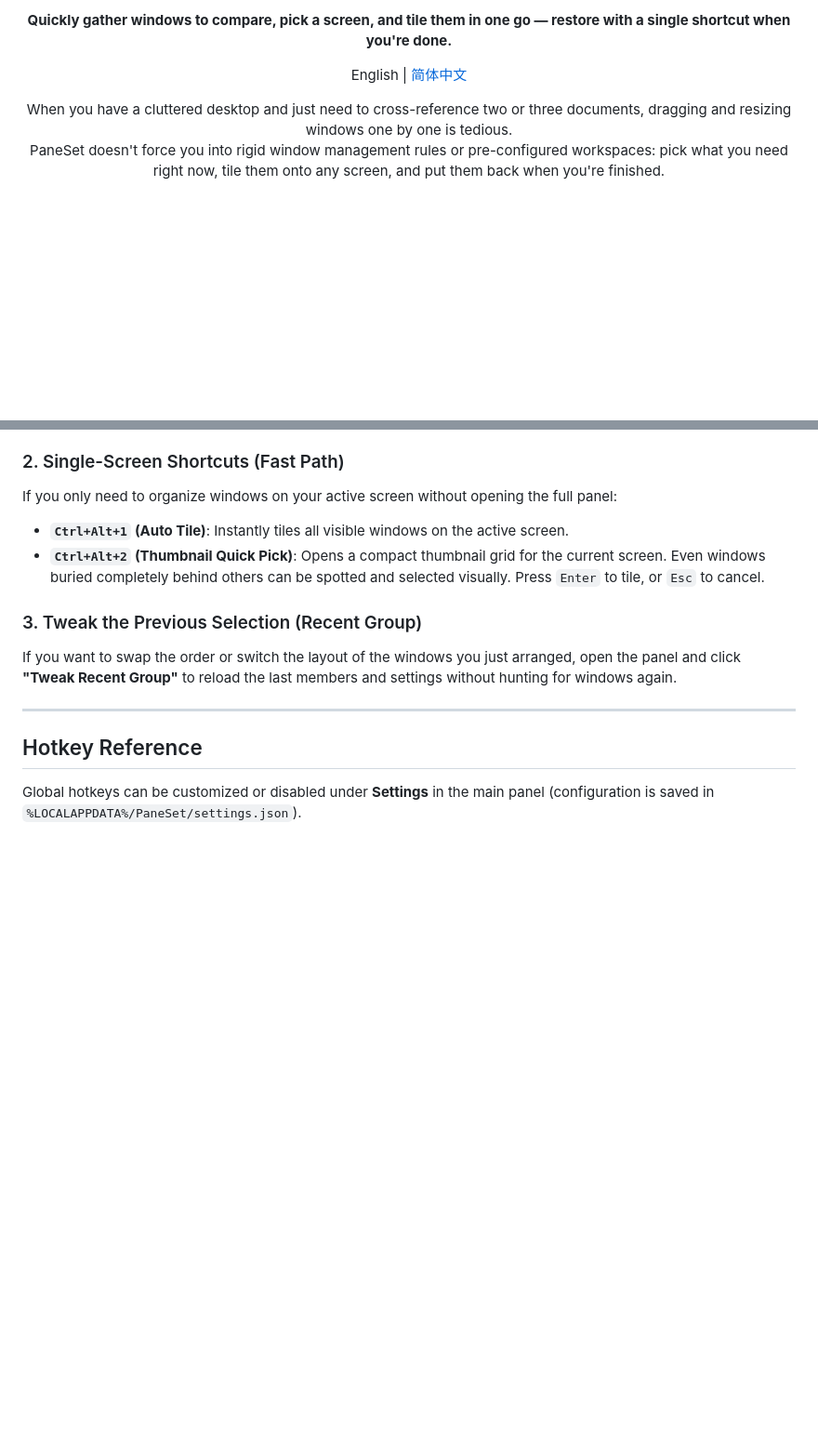
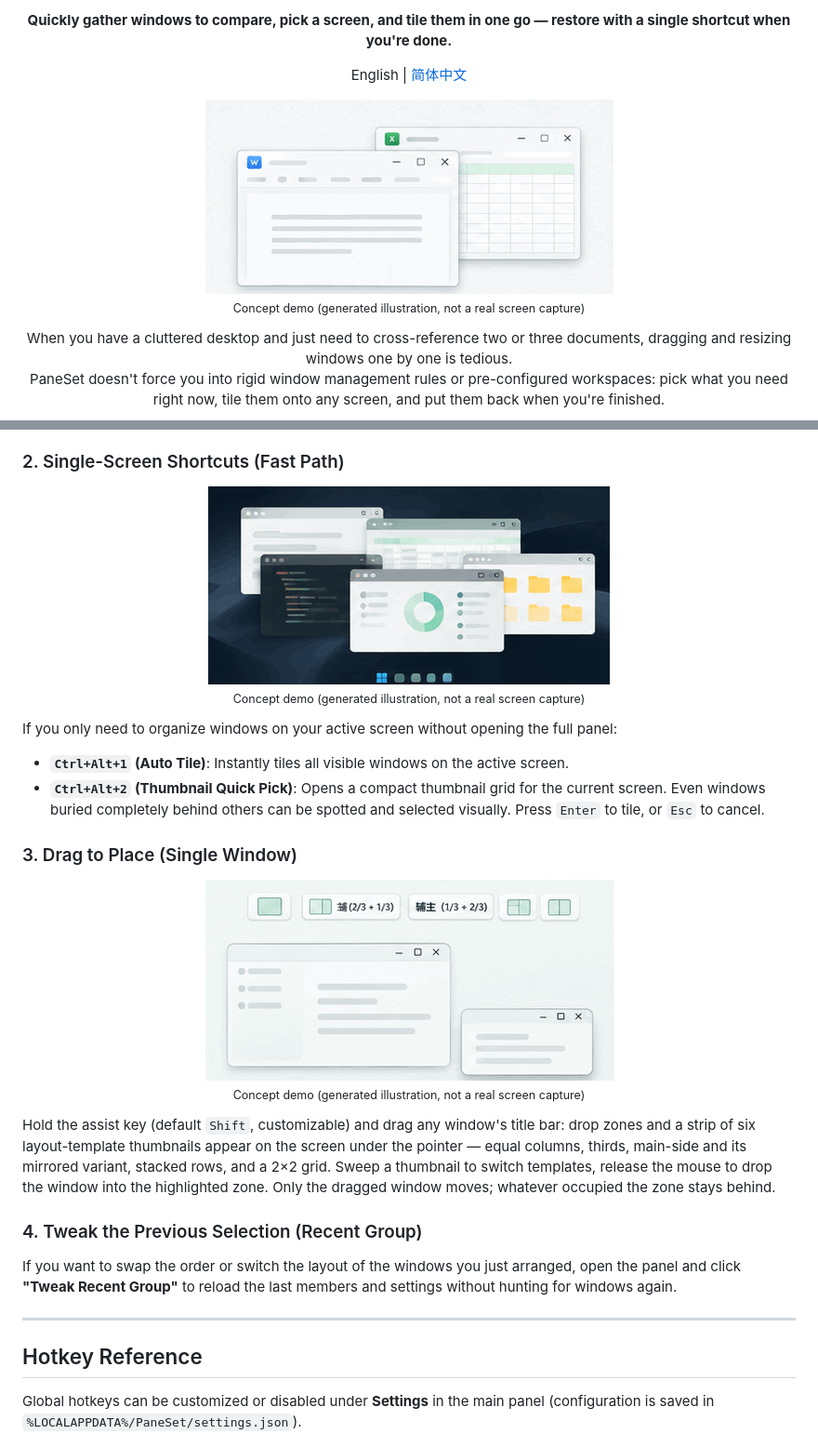
Before and after one commit to KKenny0/PaneSet, a Markdown page: README.md, 2 parts joined by grey strips. Shown at 93% size. Rendered like a GitHub page; pictures changed too: docs/images/readme/drag-placement.gif (added), docs/images/readme/hero.gif (added), docs/images/readme/quick-pick.gif (added); blank space fills up the shorter version.

```diff
--- a/README.md
+++ b/README.md
@@ -3,6 +3,8 @@
   <h1>PaneSet</h1>
   <p><strong>Quickly gather windows to compare, pick a screen, and tile them in one go — restore with a single shortcut when you're done.</strong></p>
   <p>English | <a href="README_zh.md">简体中文</a></p>
+  <p><img src="docs/images/readme/hero.gif" alt="Animated concept demo: summon the PaneSet panel, check two windows, tile them side by side, and restore with one shortcut" width="439" height="209" /><br />
+  <sub>Concept demo (generated illustration, not a real screen capture)</sub></p>
   <p>
     When you have a cluttered desktop and just need to cross-reference two or three documents, dragging and resizing windows one by one is tedious.<br />
     PaneSet doesn't force you into rigid window management rules or pre-configured workspaces: pick what you need right now, tile them onto any screen, and put them back when you're finished.
@@ -36,11 +41,20 @@ To build from source, double-click [run.cmd](run.cmd) in the root directory.
 5. **One-Click Restore**: Done comparing? Press `Ctrl+Alt+Z` (or click "Restore last layout" in the panel) to instantly return all affected windows to their original positions, sizes, and screens.
 
 ### 2. Single-Screen Shortcuts (Fast Path)
+
+<p align="center"><img src="docs/images/readme/quick-pick.gif" alt="Concept demo of the thumbnail quick pick: select windows visually from a card grid, then tile" width="432" height="213" /><br /><sub>Concept demo (generated illustration, not a real screen capture)</sub></p>
+
 If you only need to organize windows on your active screen without opening the full panel:
 - **`Ctrl+Alt+1` (Auto Tile)**: Instantly tiles all visible windows on the active screen.
 - **`Ctrl+Alt+2` (Thumbnail Quick Pick)**: Opens a compact thumbnail grid for the current screen. Even windows buried completely behind others can be spotted and selected visually. Press `Enter` to tile, or `Esc` to cancel.
 
-### 3. Tweak the Previous Selection (Recent Group)
+### 3. Drag to Place (Single Window)
+
+<p align="center"><img src="docs/images/readme/drag-placement.gif" alt="Concept demo of drag placement: hold Shift while dragging a window to reveal drop zones and template thumbnails" width="439" height="216" /><br /><sub>Concept demo (generated illustration, not a real screen capture)</sub></p>
+
+Hold the assist key (default `Shift`, customizable) and drag any window's title bar: drop zones and a strip of six layout-template thumbnails appear on the screen under the pointer — equal columns, thirds, main-side and its mirrored variant, stacked rows, and a 2×2 grid. Sweep a thumbnail to switch templates, release the mouse to drop the window into the highlighted zone. Only the dragged window moves; whatever occupied the zone stays behind.
+
+### 4. Tweak the Previous Selection (Recent Group)
 If you want to swap the order or switch the layout of the windows you just arranged, open the panel and click **"Tweak Recent Group"** to reload the last members and settings without hunting for windows again.
 
 ---
```
Also changed, not shown: other parts of README.md (+3 -0 lines), README_zh.md (+15 -1 lines), 2 other files.
